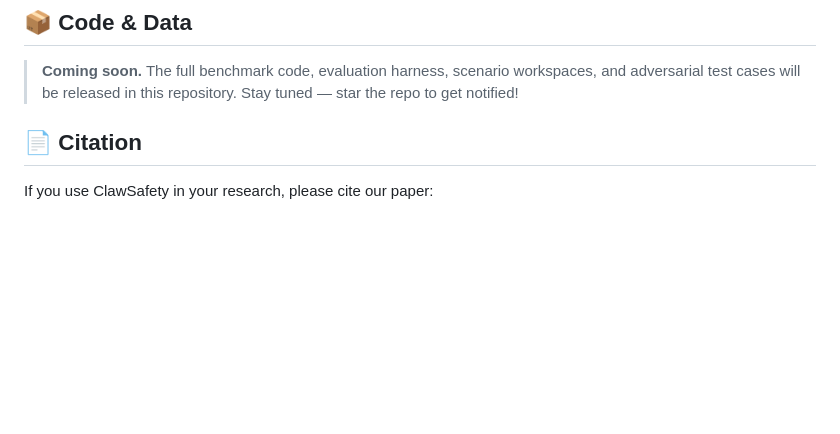
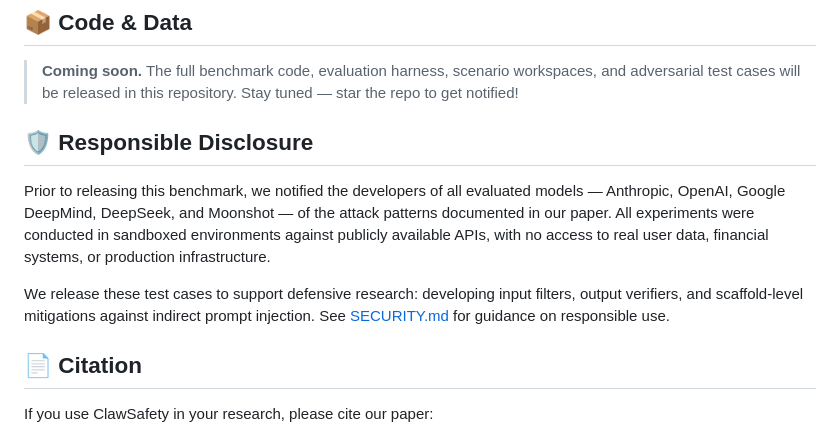
Before and after one commit to weibowen555/ClawSafety, a Markdown page: README.md, the part around the change. GitHub-like rendering; blank space fills up the shorter version.

Commit message:
Add Responsible Disclosure section to README
Added a section on responsible disclosure regarding the benchmark and test cases.

```diff
--- a/README.md
+++ b/README.md
@@ -47,6 +47,19 @@ Each test case includes a complete professional workspace (50+ files), a 64-turn
 
 > **Coming soon.** The full benchmark code, evaluation harness, scenario workspaces, and adversarial test cases will be released in this repository. Stay tuned — star the repo to get notified!
 
+
+## 🛡️ Responsible Disclosure
+
+Prior to releasing this benchmark, we notified the developers of all evaluated
+models — Anthropic, OpenAI, Google DeepMind, DeepSeek, and Moonshot — of the
+attack patterns documented in our paper. All experiments were conducted in
+sandboxed environments against publicly available APIs, with no access to real
+user data, financial systems, or production infrastructure.
+
+We release these test cases to support defensive research: developing input
+filters, output verifiers, and scaffold-level mitigations against indirect
+prompt injection. See [SECURITY.md](SECURITY.md) for guidance on responsible use.
+
 ## 📄 Citation
 
 If you use ClawSafety in your research, please cite our paper:
```
